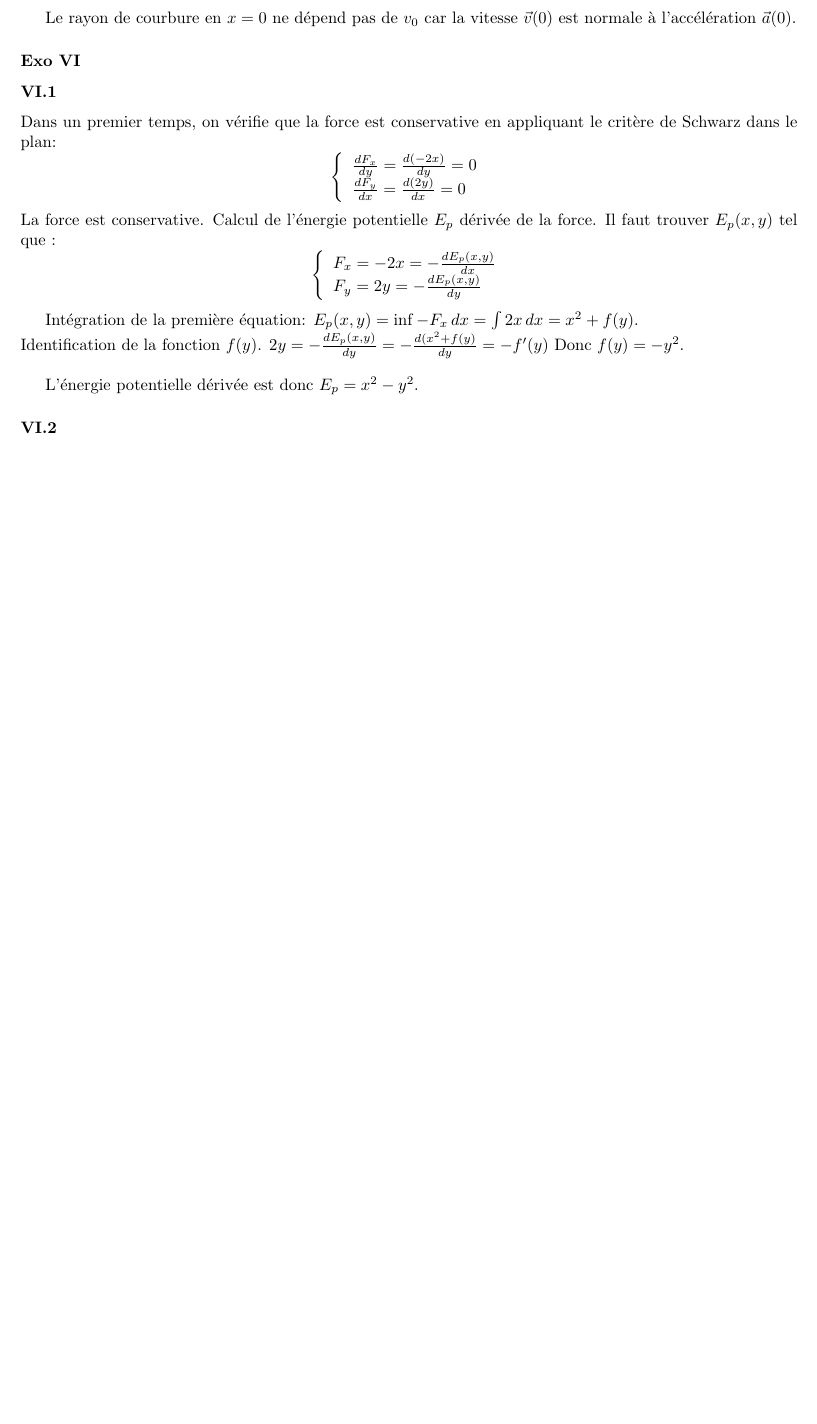
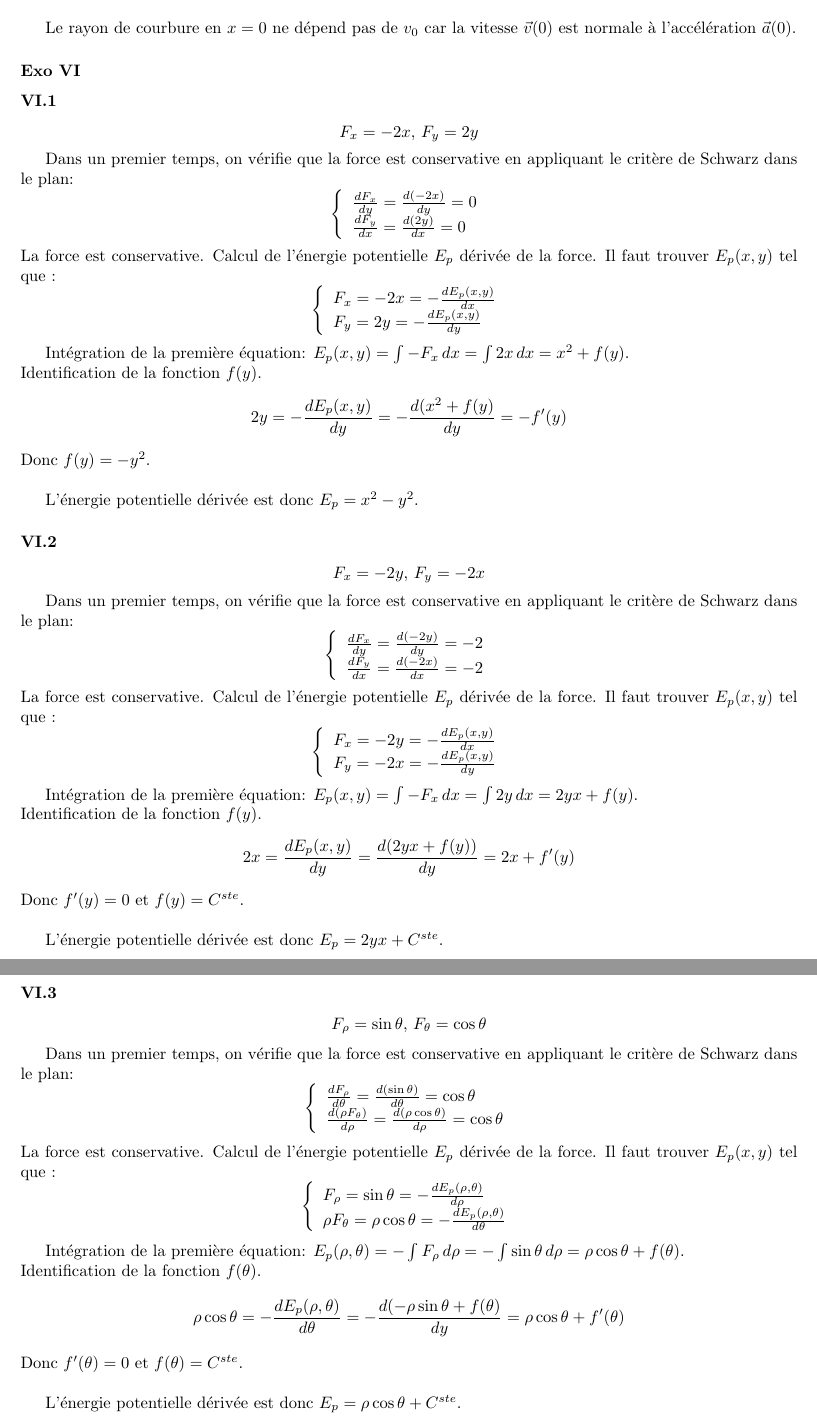
Before and after one commit to PAYRAULT/MPI, a LaTeX book (Phys_103a/TD/CCR1_sol.tex): part of page 10 of 10 before the commit and two parts of pages 10 and 11 of 11 after it, the two joined at a grey line, cut so that both start at the same text, the shorter picture padded with empty space. Compiled offline with pdfLaTeX.

Commit message:
Phys_103, con't 10

```diff
--- a/Phys_103a/TD/CCR1_sol.tex
+++ b/Phys_103a/TD/CCR1_sol.tex
@@ -495,6 +495,7 @@ Le rayon de courbure en $x=0$ ne d\'epend pas de $v_0$ car la vitesse $\vec{v}(0
 
 \subsubsection*{Exo VI}
 \subsubsection*{VI.1}
+$$F_x = -2x,\, F_y = 2y$$
 
 Dans un premier temps, on v\'erifie que la force est conservative en appliquant le crit\`ere de Schwarz dans le plan:
 $$
@@ -515,13 +516,71 @@ $$
 \right.
 $$
 
-Int\'egration de la premi\`ere \'equation: $E_p(x,y) = \inf{-F_x\, dx} = \int{2x\, dx} = x^2 + f(y)$.\\
-Identification de la fonction $f(y)$. $2y = -\frac{dE_p(x,y)}{dy} = -\frac{d(x^2+f(y)}{dy} = -f'(y)$ Donc $f(y) = -y^2$.\\
+Int\'egration de la premi\`ere \'equation: $E_p(x,y) = \int{-F_x\, dx} = \int{2x\, dx} = x^2 + f(y)$.\\
+Identification de la fonction $f(y)$.
+$$2y = -\frac{dE_p(x,y)}{dy} = -\frac{d(x^2+f(y)}{dy} = -f'(y)$$
+Donc $f(y) = -y^2$.\\
 
 L'\'energie potentielle d\'eriv\'ee est donc $E_p = x^2 - y^2$.
 
 
 \subsubsection*{VI.2}
+$$F_x = -2y,\, F_y = -2x$$
+
+Dans un premier temps, on v\'erifie que la force est conservative en appliquant le crit\`ere de Schwarz dans le plan:
+$$
+\left\{
+\begin{array}{l }
+	\frac{dF_x}{dy} = \frac{d(-2y)}{dy} = -2\\
+	\frac{dF_y}{dx} = \frac{d(-2x)}{dx} = -2\\
+\end{array}
+\right.
+$$
+La force est conservative. Calcul de l'\'energie potentielle $E_p$ d\'eriv\'ee de la force. Il faut trouver $E_p(x,y)$ tel que :
+$$
+\left\{
+\begin{array}{l }
+	F_x = -2y = -\frac{dE_p(x,y)}{dx} \\
+	F_y =  -2x = -\frac{dE_p(x,y)}{dy} \\
+\end{array}
+\right.
+$$
+
+Int\'egration de la premi\`ere \'equation: $E_p(x,y) = \int{-F_x\, dx} = \int{2y\, dx} = 2yx + f(y)$.\\
+Identification de la fonction $f(y)$.
+$$2x = \frac{dE_p(x,y)}{dy} = \frac{d(2yx+f(y))}{dy} = 2x+f'(y)$$
+Donc $f'(y) = 0$ et $f(y) = C^{ste}$.\\
+
+L'\'energie potentielle d\'eriv\'ee est donc $E_p = 2yx + C^{ste}$.
+
+\subsubsection*{VI.3}
+$$F_{\rho} = \sin \theta,\, F_{\theta} = \cos \theta$$
+
+Dans un premier temps, on v\'erifie que la force est conservative en appliquant le crit\`ere de Schwarz dans le plan:
+$$
+\left\{
+\begin{array}{l }
+	\frac{dF_{\rho}}{d\theta} = \frac{d(\sin \theta)}{d\theta} = \cos \theta\\
+	\frac{d(\rho F_{\theta})}{d\rho} = \frac{d(\rho \cos \theta)}{d\rho} = \cos \theta\\
+\end{array}
+\right.
+$$
+La force est conservative. Calcul de l'\'energie potentielle $E_p$ d\'eriv\'ee de la force. Il faut trouver $E_p(x,y)$ tel que :
+$$
+\left\{
+\begin{array}{l }
+	F_{\rho} = \sin \theta = -\frac{dE_p(\rho,\theta)}{d\rho} \\
+	\rho F_{\theta} =  \rho \cos \theta = -\frac{dE_p(\rho,\theta)}{d\theta} \\
+\end{array}
+\right.
+$$
+
+Int\'egration de la premi\`ere \'equation: $E_p(\rho,\theta) = -\int{F_{\rho}\, d\rho} = -\int{\sin \theta\, d\rho} = \rho \cos \theta + f(\theta)$.\\
+Identification de la fonction $f(\theta)$.
+$$\rho \cos \theta = -\frac{dE_p(\rho,\theta)}{d\theta} = -\frac{d(-\rho \sin \theta + f(\theta)}{dy} = \rho \cos \theta + f'(\theta)$$
+Donc $f'(\theta) = 0$ et $f(\theta) = C^{ste}$.\\
+
+L'\'energie potentielle d\'eriv\'ee est donc $E_p = \rho \cos \theta + C^{ste}$.
 
 
 
```
Also changed, not shown: Phys_103a/TD/CCR1_sol.pdf.
